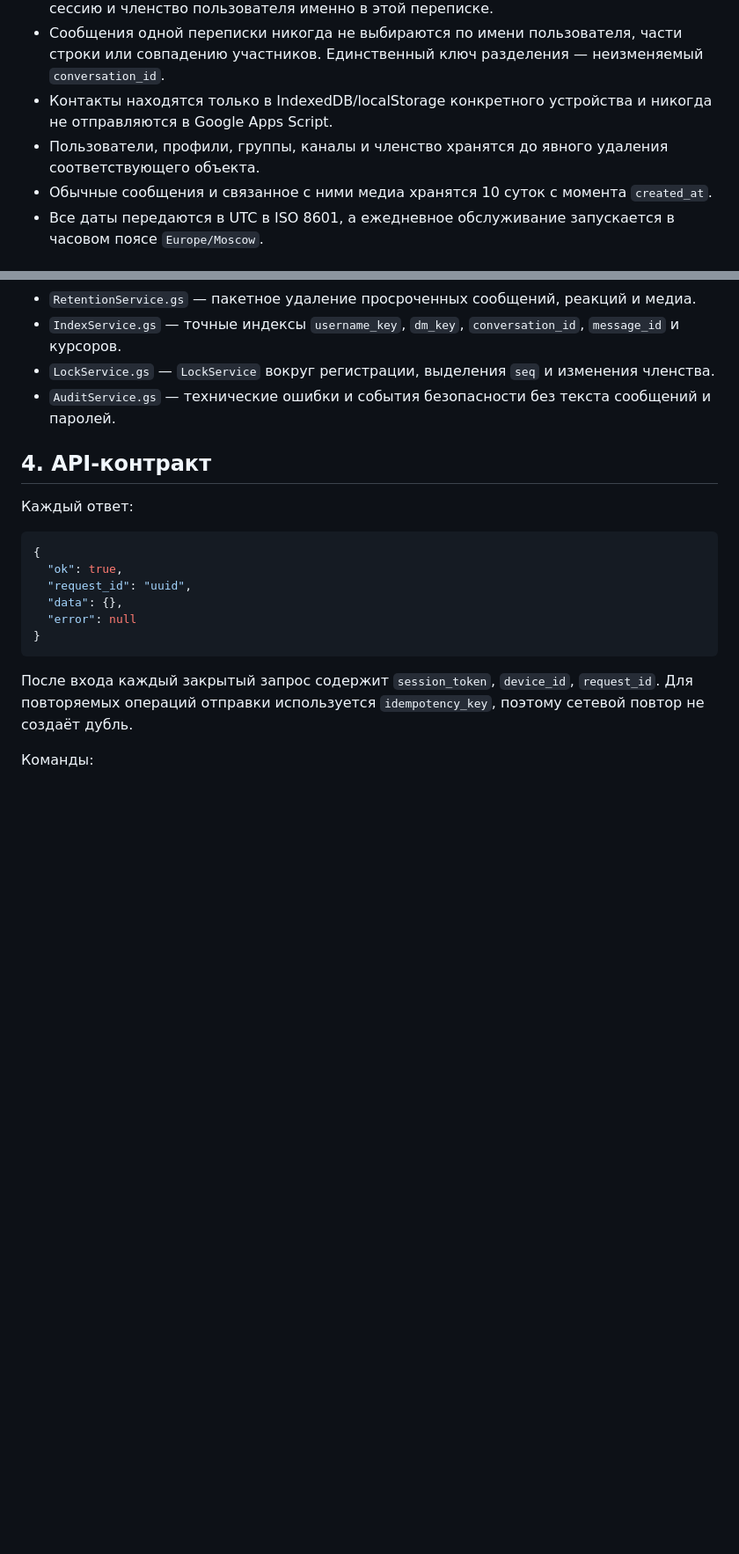
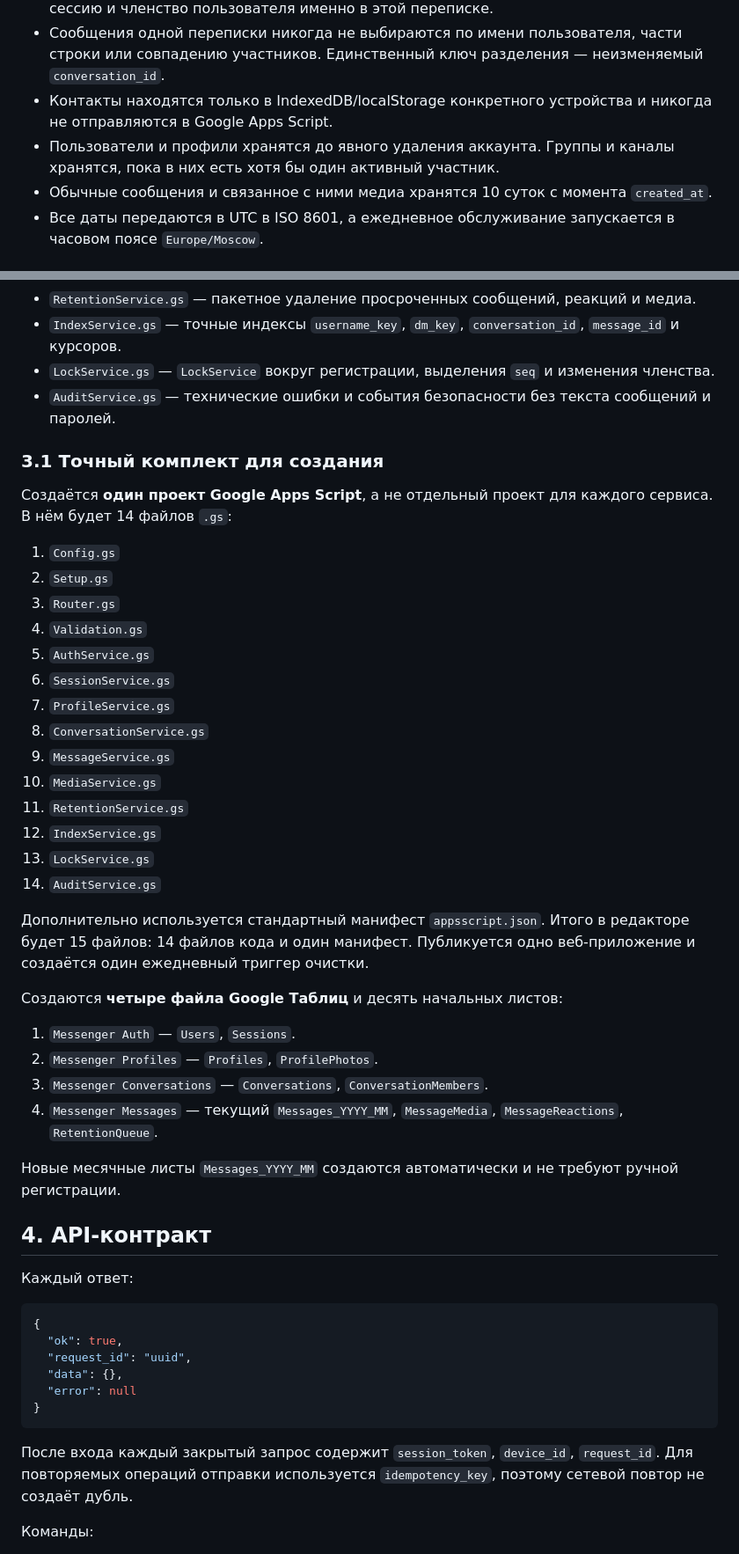
Before and after one commit to mirrip/sheet-messenger, a Markdown page: docs/GOOGLE_TRANSPORT_ARCHITECTURE.md, 2 parts joined by grey strips. Shown at 88% size. Rendered like a GitHub page; blank space fills up the shorter version.

Commit message:
Define Google backend inventory and empty space cleanup

```diff
--- a/docs/GOOGLE_TRANSPORT_ARCHITECTURE.md
+++ b/docs/GOOGLE_TRANSPORT_ARCHITECTURE.md
@@ -10,7 +10,7 @@
 - Любой запрос сообщений содержит `conversation_id`; сервер проверяет действующую сессию и членство пользователя именно в этой переписке.
 - Сообщения одной переписки никогда не выбираются по имени пользователя, части строки или совпадению участников. Единственный ключ разделения — неизменяемый `conversation_id`.
 - Контакты находятся только в IndexedDB/localStorage конкретного устройства и никогда не отправляются в Google Apps Script.
-- Пользователи, профили, группы, каналы и членство хранятся до явного удаления соответствующего объекта.
+- Пользователи и профили хранятся до явного удаления аккаунта. Группы и каналы хранятся, пока в них есть хотя бы один активный участник.
 - Обычные сообщения и связанное с ними медиа хранятся 10 суток с момента `created_at`.
 - Все даты передаются в UTC в ISO 8601, а ежедневное обслуживание запускается в часовом поясе `Europe/Moscow`.
 
@@ -114,6 +114,36 @@
 - `LockService.gs` — `LockService` вокруг регистрации, выделения `seq` и изменения членства.
 - `AuditService.gs` — технические ошибки и события безопасности без текста сообщений и паролей.
 
+### 3.1 Точный комплект для создания
+
+Создаётся **один проект Google Apps Script**, а не отдельный проект для каждого сервиса. В нём будет 14 файлов `.gs`:
+
+1. `Config.gs`
+2. `Setup.gs`
+3. `Router.gs`
+4. `Validation.gs`
+5. `AuthService.gs`
+6. `SessionService.gs`
+7. `ProfileService.gs`
+8. `ConversationService.gs`
+9. `MessageService.gs`
+10. `MediaService.gs`
+11. `RetentionService.gs`
+12. `IndexService.gs`
+13. `LockService.gs`
+14. `AuditService.gs`
+
+Дополнительно используется стандартный манифест `appsscript.json`. Итого в редакторе будет 15 файлов: 14 файлов кода и один манифест. Публикуется одно веб-приложение и создаётся один ежедневный триггер очистки.
+
+Создаются **четыре файла Google Таблиц** и десять начальных листов:
+
+1. `Messenger Auth` — `Users`, `Sessions`.
+2. `Messenger Profiles` — `Profiles`, `ProfilePhotos`.
+3. `Messenger Conversations` — `Conversations`, `ConversationMembers`.
+4. `Messenger Messages` — текущий `Messages_YYYY_MM`, `MessageMedia`, `MessageReactions`, `RetentionQueue`.
+
+Новые месячные листы `Messages_YYYY_MM` создаются автоматически и не требуют ручной регистрации.
+
 ## 4. API-контракт
 
 Каждый ответ:
```
Also changed, not shown: other parts of docs/GOOGLE_TRANSPORT_ARCHITECTURE.md (+8 -7 lines).
